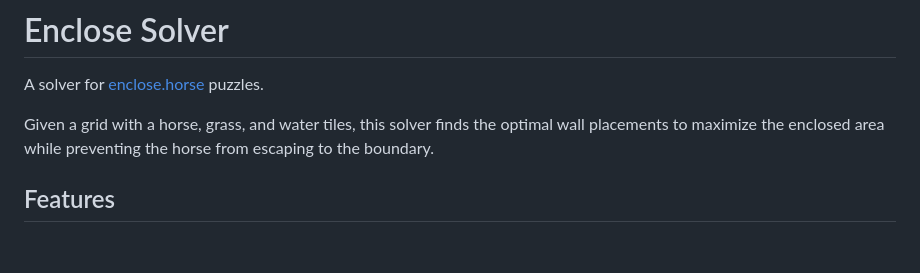
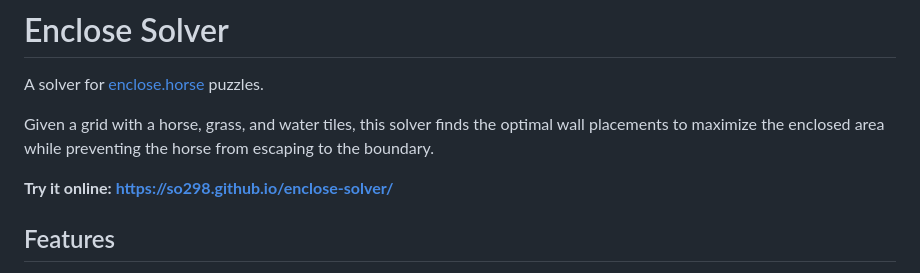
Before and after one commit to so298/enclose-solver, a Markdown page: README.md, the part around the change. Drawn GitHub-style; blank space fills up the shorter version.

Commit message:
Add GitHub Pages URL to README
🤖 Generated with [Claude Code](https://claude.com/claude-code)

Co-Authored-By: Claude Opus 4.5 <noreply@anthropic.com>

```diff
--- a/README.md
+++ b/README.md
@@ -3,6 +3,8 @@
 A solver for [enclose.horse](https://enclose.horse/) puzzles.
 
 Given a grid with a horse, grass, and water tiles, this solver finds the optimal wall placements to maximize the enclosed area while preventing the horse from escaping to the boundary.
+
+**Try it online: https://so298.github.io/enclose-solver/**
 
 ## Features
 
```
